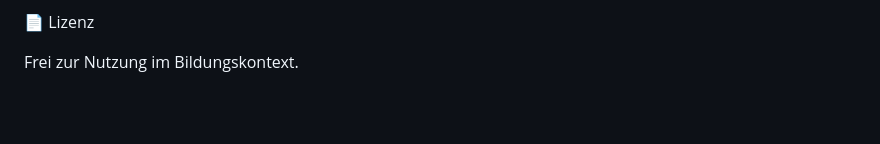
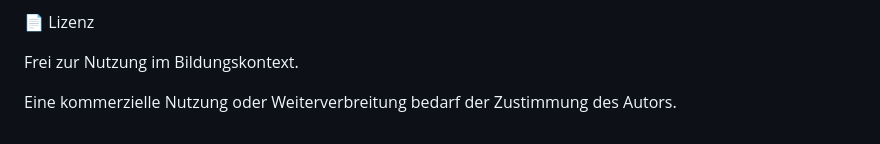
Before and after one commit to Herr-FR/GoPilot_CheckIn-Cockpit, a Markdown page: README.md, the part around the change. GitHub-like rendering; blank space fills up the shorter version.

```diff
--- a/README.md
+++ b/README.md
@@ -79,3 +79,5 @@ strategies: [
 📄 Lizenz
 
 Frei zur Nutzung im Bildungskontext.
+
+Eine kommerzielle Nutzung oder Weiterverbreitung bedarf der Zustimmung des Autors.
```
